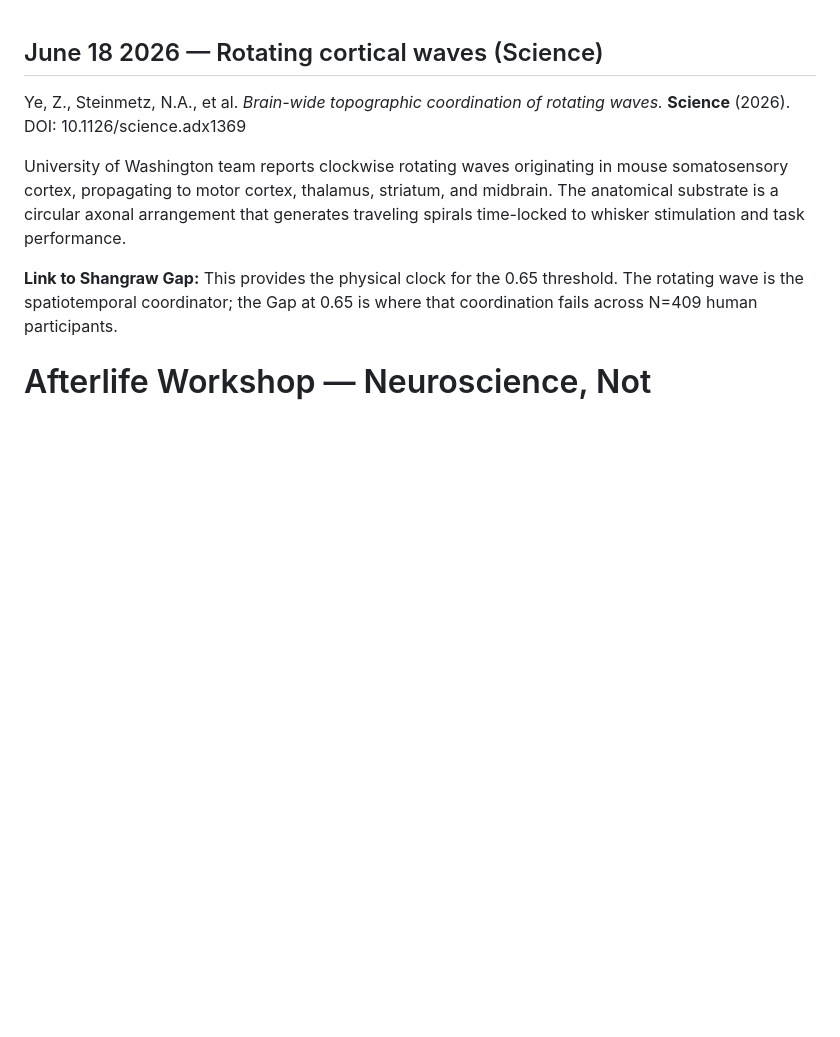
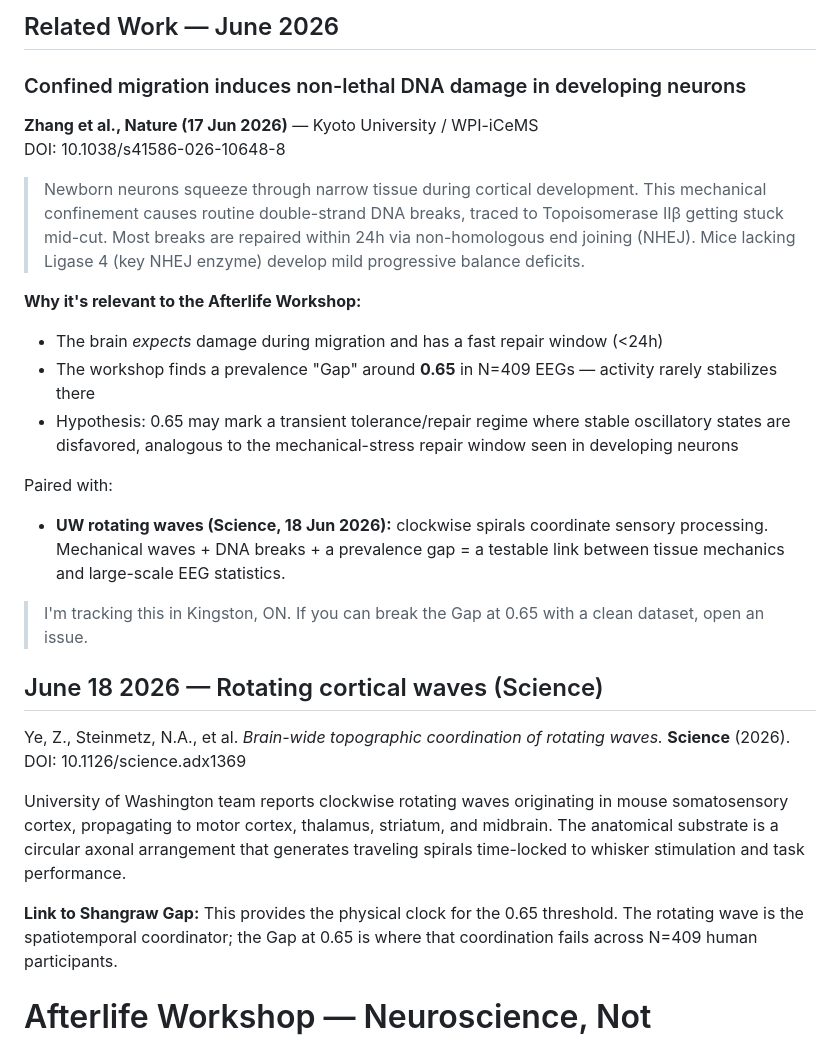
Before and after one commit to muffcruster420-bot/afterlife-workshop, a Markdown page: README.md, the part around the change. GitHub-like rendering; blank space fills up the shorter version.

Commit message:
Add related work section on DNA damage in neurons
Added a section on related work discussing confined migration and its effects on DNA damage in developing neurons, including relevant studies and hypotheses.

```diff
--- a/README.md
+++ b/README.md
@@ -1,3 +1,21 @@
+## Related Work — June 2026
+
+### Confined migration induces non-lethal DNA damage in developing neurons
+**Zhang et al., Nature (17 Jun 2026)** — Kyoto University / WPI-iCeMS
+DOI: 10.1038/s41586-026-10648-8
+
+> Newborn neurons squeeze through narrow tissue during cortical development. This mechanical confinement causes routine double-strand DNA breaks, traced to Topoisomerase IIβ getting stuck mid-cut. Most breaks are repaired within 24h via non-homologous end joining (NHEJ). Mice lacking Ligase 4 (key NHEJ enzyme) develop mild progressive balance deficits.
+
+**Why it's relevant to the Afterlife Workshop:**
+- The brain *expects* damage during migration and has a fast repair window (<24h)
+- The workshop finds a prevalence "Gap" around **0.65** in N=409 EEGs — activity rarely stabilizes there
+- Hypothesis: 0.65 may mark a transient tolerance/repair regime where stable oscillatory states are disfavored, analogous to the mechanical-stress repair window seen in developing neurons
+
+Paired with:
+- **UW rotating waves (Science, 18 Jun 2026):** clockwise spirals coordinate sensory processing. Mechanical waves + DNA breaks + a prevalence gap = a testable link between tissue mechanics and large-scale EEG statistics.
+
+> I'm tracking this in Kingston, ON. If you can break the Gap at 0.65 with a clean dataset, open an issue.
+
 ## June 18 2026 — Rotating cortical waves (Science)
 
 Ye, Z., Steinmetz, N.A., et al. *Brain-wide topographic coordination of rotating waves.* **Science** (2026). DOI: 10.1126/science.adx1369
```
